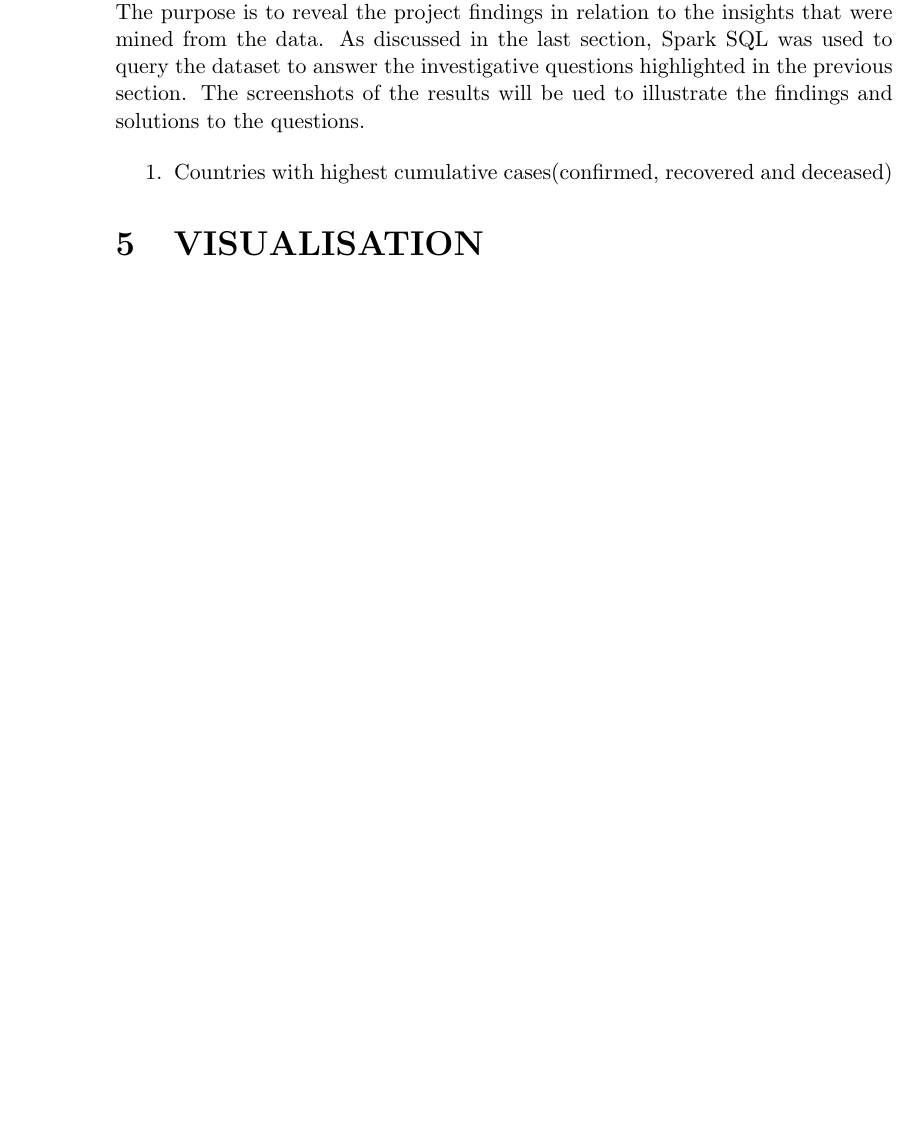
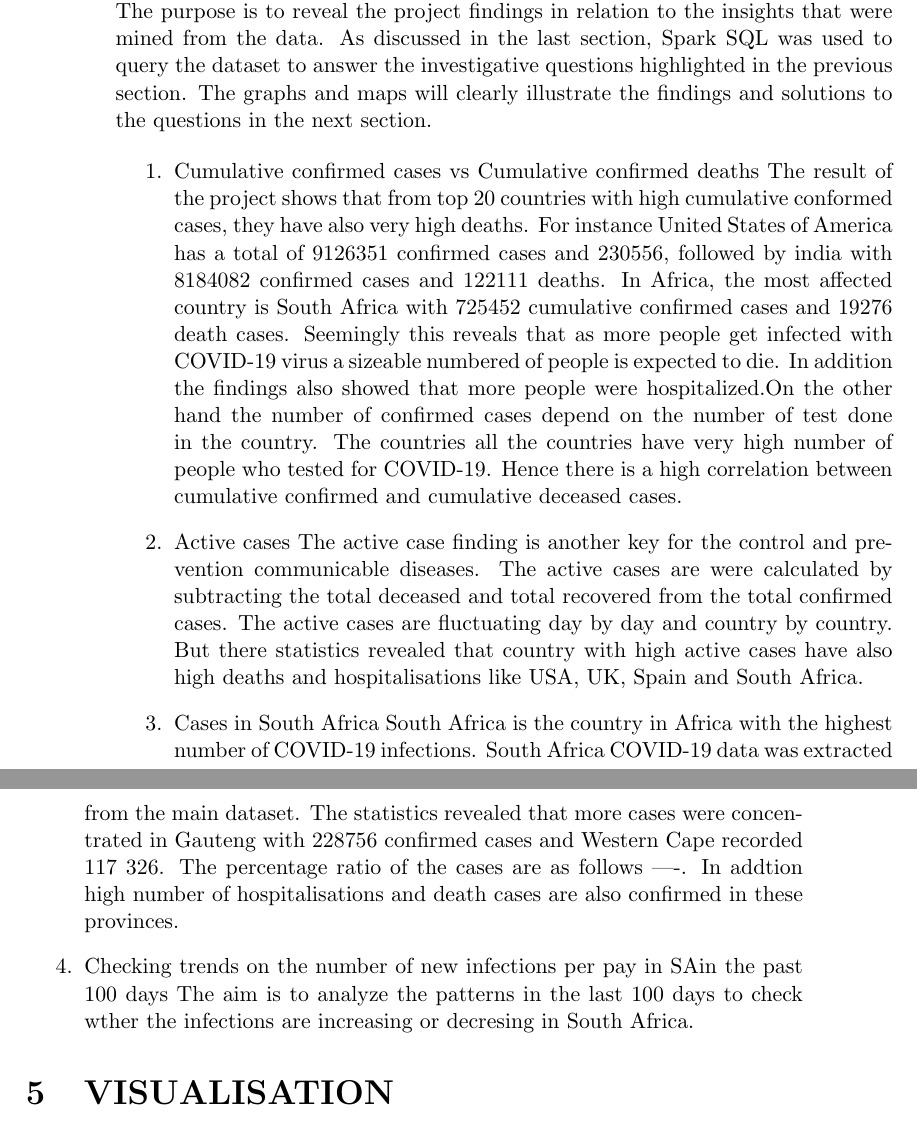
Before and after one commit to Tafara-Freddie-Hove/MIT805-Project-github, a LaTeX paper (Report.tex): part of page 6 of 6 before the commit and two parts of pages 6 and 7 of 7 after it, the two joined at a grey line, cut so that both start at the same text, the shorter picture padded with empty space. Compiled offline with pdfLaTeX.

Commit message:
Updates from Overleaf

```diff
--- a/Report.tex
+++ b/Report.tex
@@ -108,10 +108,22 @@ Spark is an efficient and fast engine used to process and analyze large-scale da
 
 \section{ANALYSIS AND RESULTS}
 
-This section presents the results of analyzed attributes extracted from the dataset. The purpose is to reveal the project findings  in relation to the insights that were mined from the data. As discussed in the last section, Spark SQL was used to query the dataset to answer the  investigative questions highlighted in the previous section. The screenshots of the results will be ued to illustrate the findings and solutions to the  questions.
+This section presents the results of analyzed attributes extracted from the dataset. The purpose is to reveal the project findings  in relation to the insights that were mined from the data. As discussed in the last section, Spark SQL was used to query the dataset to answer the  investigative questions highlighted in the previous section. The graphs and maps will clearly illustrate the findings and solutions to the  questions in the next section.
 
 \begin{enumerate}
-    \item Countries with highest cumulative cases(confirmed, recovered and deceased)
+    \item Cumulative confirmed cases vs Cumulative confirmed deaths
+    The result of the project shows that  from top 20 countries with high cumulative conformed cases, they have also very high deaths. For instance United States of America has a total of 9126351 confirmed cases and 230556, followed by india with 8184082 confirmed cases and 122111 deaths. In Africa, the most affected country is South Africa with 725452 cumulative confirmed cases and 19276 death cases. Seemingly this reveals that as more people get infected with COVID-19 virus a sizeable numbered of people is expected to die. In addition the findings also showed that more people were hospitalized.On the other hand the number of confirmed cases depend on the number of test done in the country. The countries all the countries have very high number of people who tested for COVID-19.  Hence there is a high correlation between cumulative confirmed and  cumulative deceased cases.
+
+    \item Active cases
+    The active case finding is another key for the control and prevention communicable diseases. The active cases are were calculated by subtracting the total deceased and total recovered from the total confirmed cases. The active cases are fluctuating day by day and country by country.  But  there statistics revealed that country with high active cases have also high deaths and hospitalisations like USA, UK, Spain and South Africa.
+
+    \item Cases in South Africa
+    South Africa is the country in Africa with the highest number of  COVID-19 infections. South Africa COVID-19 data was extracted from the main dataset. The statistics revealed that more cases were concentrated in Gauteng with 228756 confirmed cases and Western Cape recorded 117 326.  The percentage ratio of the cases are as follows ----. In addtion high  number of hospitalisations and death cases are also confirmed in these provinces.
+
+
+    \item Checking trends on the number of new infections per pay in SAin the past 100 days
+    The aim is to analyze the patterns in the last 100 days  to check wther the infections are increasing or decresing in South Africa.
+
 
 \end{enumerate}
 
```
Also changed, not shown: Report.tex (6 more changed lines).
